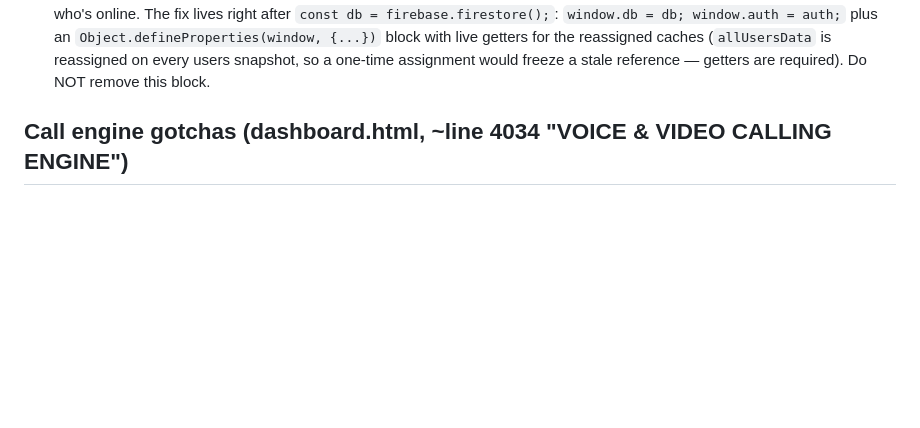
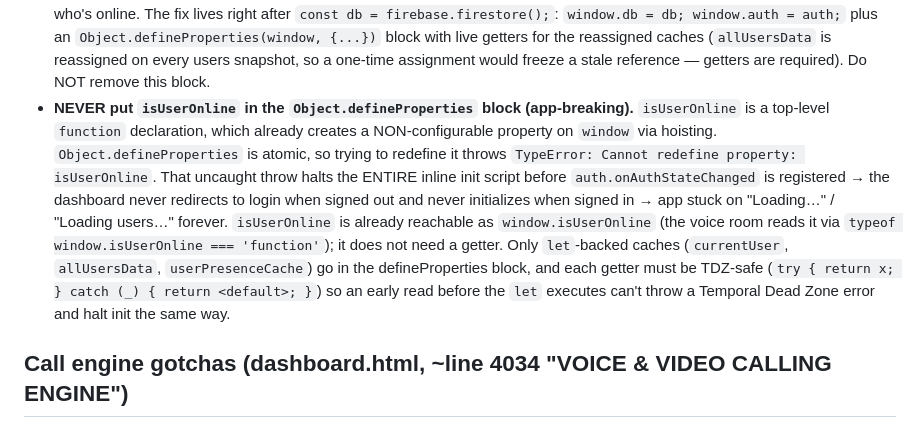
Before and after one commit to SFWebSolution/Nexa, a Markdown page: AGENTS.md, the part around the change. GitHub-like rendering; blank space fills up the shorter version.

Commit message:
docs(agents): document the isUserOnline redefine landmine
Add a gotcha so the Object.defineProperties isUserOnline redefinition
(app-breaking 'Cannot redefine property' that halts init) is never
reintroduced.

Co-authored-by: openhands <openhands@all-hands.dev>

```diff
--- a/AGENTS.md
+++ b/AGENTS.md
@@ -95,6 +95,21 @@
   {...})` block with live getters for the reassigned caches (`allUsersData` is
   reassigned on every users snapshot, so a one-time assignment would freeze a
   stale reference — getters are required). Do NOT remove this block.
+- **NEVER put `isUserOnline` in the `Object.defineProperties` block (app-breaking).**
+  `isUserOnline` is a top-level `function` declaration, which already creates a
+  NON-configurable property on `window` via hoisting. `Object.defineProperties`
+  is atomic, so trying to redefine it throws
+  `TypeError: Cannot redefine property: isUserOnline`. That uncaught throw
+  halts the ENTIRE inline init script before `auth.onAuthStateChanged` is
+  registered → the dashboard never redirects to login when signed out and never
+  initializes when signed in → app stuck on "Loading…" / "Loading users…"
+  forever. `isUserOnline` is already reachable as `window.isUserOnline` (the
+  voice room reads it via `typeof window.isUserOnline === 'function'`); it does
+  not need a getter. Only `let`-backed caches (`currentUser`, `allUsersData`,
+  `userPresenceCache`) go in the defineProperties block, and each getter must be
+  TDZ-safe (`try { return x; } catch (_) { return <default>; }`) so an early
+  read before the `let` executes can't throw a Temporal Dead Zone error and halt
+  init the same way.
 
 ## Call engine gotchas (dashboard.html, ~line 4034 "VOICE & VIDEO CALLING ENGINE")
 - Voice calls play remote audio through `<audio id="remoteAudio" autoplay playsinline>` (NOT `#remoteVideo`, which is `display:none` during voice calls). Video calls use `<video id="remoteVideo">`.
```
